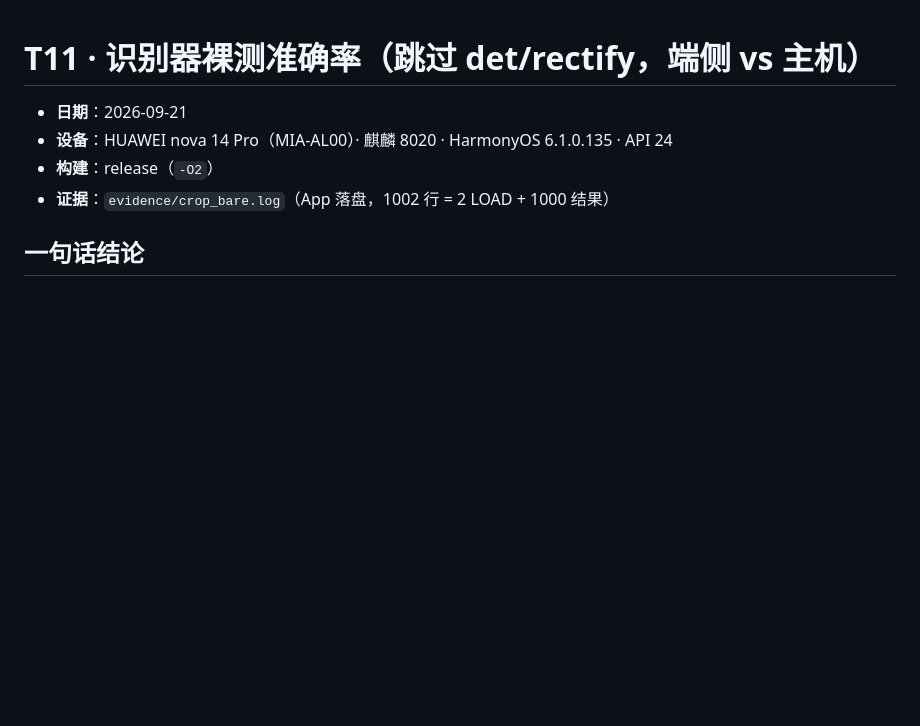
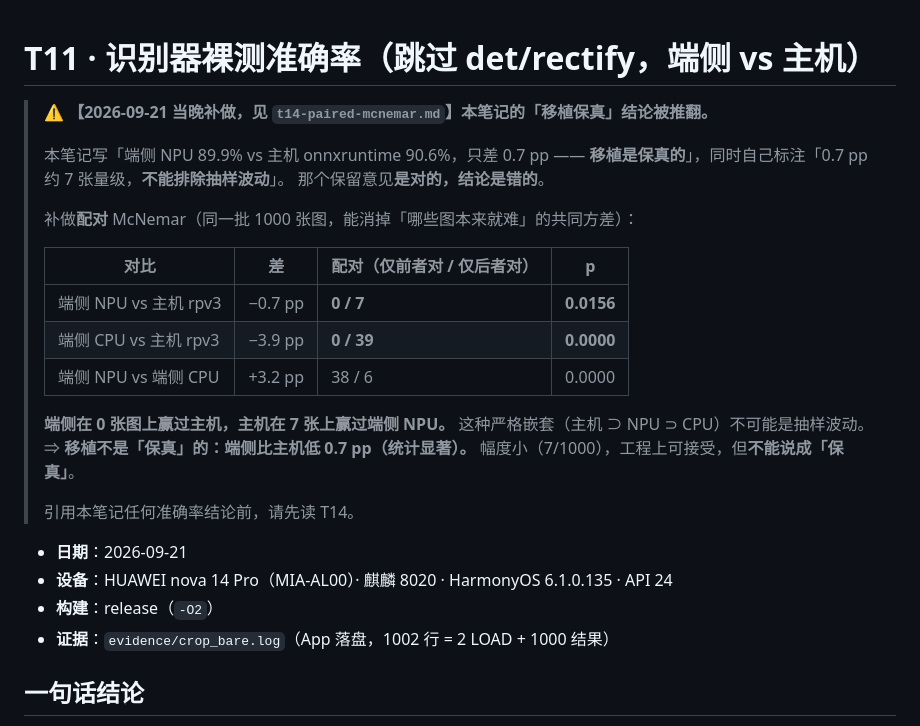
Before and after one commit to YangShusen2001/lpr-kirin8020, a Markdown page: docs/notes/t11-bare-head-accuracy.md, the part around the change. Rendered like a GitHub page; blank space fills up the shorter version.

```diff
--- a/docs/notes/t11-bare-head-accuracy.md
+++ b/docs/notes/t11-bare-head-accuracy.md
@@ -1,4 +1,25 @@
 # T11 · 识别器裸测准确率（跳过 det/rectify，端侧 vs 主机）
+
+> ⚠️ **【2026-09-21 当晚补做，见 `t14-paired-mcnemar.md`】本笔记的「移植保真」结论被推翻。**
+>
+> 本笔记写「端侧 NPU 89.9% vs 主机 onnxruntime 90.6%，只差 0.7 pp ——
+> **移植是保真的**」，同时自己标注「0.7 pp 约 7 张量级，**不能排除抽样波动**」。
+> 那个保留意见**是对的，结论是错的**。
+>
+> 补做**配对** McNemar（同一批 1000 张图，能消掉「哪些图本来就难」的共同方差）：
+>
+> | 对比 | 差 | 配对（仅前者对 / 仅后者对） | p |
+> |---|---|---|---|
+> | 端侧 NPU vs 主机 rpv3 | −0.7 pp | **0 / 7** | **0.0156** |
+> | 端侧 CPU vs 主机 rpv3 | −3.9 pp | **0 / 39** | **0.0000** |
+> | 端侧 NPU vs 端侧 CPU | +3.2 pp | 38 / 6 | 0.0000 |
+>
+> **端侧在 0 张图上赢过主机，主机在 7 张上赢过端侧 NPU。**
+> 这种严格嵌套（主机 ⊃ NPU ⊃ CPU）不可能是抽样波动。
+> ⇒ **移植不是「保真」的：端侧比主机低 0.7 pp（统计显著）。**
+> 幅度小（7/1000），工程上可接受，但**不能说成「保真」**。
+>
+> 引用本笔记任何准确率结论前，请先读 T14。
 
 - **日期**：2026-09-21
 - **设备**：HUAWEI nova 14 Pro（MIA-AL00）· 麒麟 8020 · HarmonyOS 6.1.0.135 · API 24
```
Also changed, not shown: docs/notes/t14-paired-mcnemar.md (added, +129 -0 lines).
